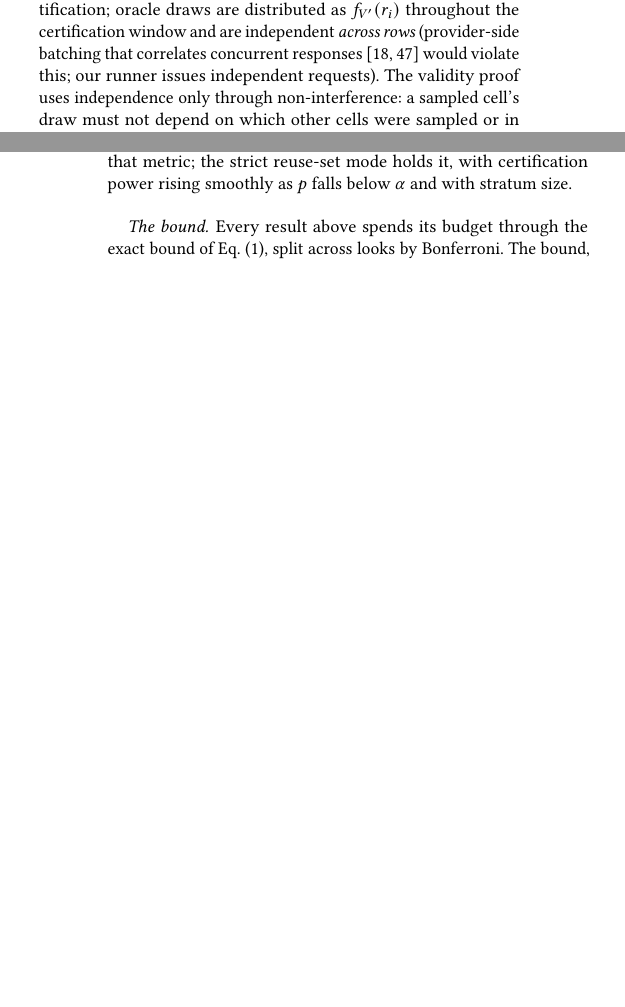
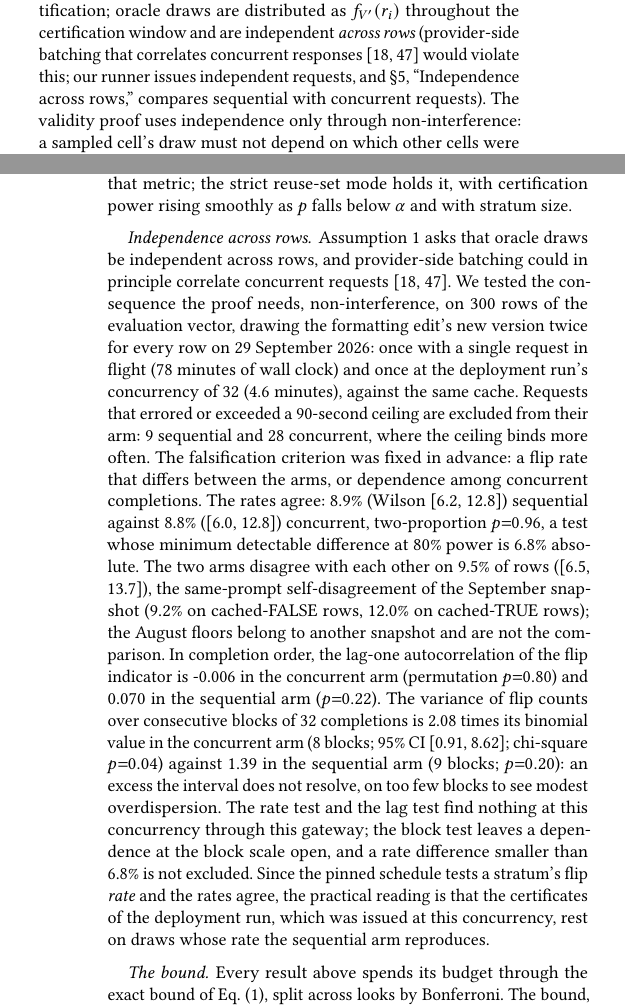
Before and after one commit to arjunlohan/project-lore, a LaTeX paper (paper/main.tex, which reads paper/body.tex, paper/macros.tex): two parts of the columns of pages 3 and 13 of 19, joined at a grey line, cut so that both start at the same text, the shorter picture padded with empty space. Compiled offline with pdfLaTeX.

Commit message:
Independence check landed: sequential and concurrent arms agree in rate, block dispersion reported as unresolved; paragraph, Contribution 4, Assumption 1, and the response answer switch on
exp17 records its per-call ceiling; generator adds dispersion p-values, per-arm exclusions, the ceiling, and the minimum detectable difference; the pilot script resumes from its checkpoint and checkpoints mid-phase.

Co-Authored-By: Claude Fable 5.1 <noreply@anthropic.com>

```diff
--- a/paper/body.tex
+++ b/paper/body.tex
@@ -1408,29 +1408,36 @@ the formatting edit's new version twice for every row on
 \sepSnapshotDate: once with a single request in flight
 (\indepSeqMinutes\ minutes of wall clock) and once at the deployment
 run's concurrency of \indepConcurrency\ (\indepConcMinutes\ minutes),
-against the same cache; \indepErrors\ requests timed out or errored and
-are excluded from both arms. The falsification criterion was fixed in
-advance: a flip rate that differs between the arms, or serial
-dependence among concurrent completions. Neither appears. The flip
-rates read \indepSeqRate\ (Wilson \indepSeqCi) sequential against
+against the same cache. Requests that errored or exceeded a
+\indepCallCeiling-second ceiling are excluded from their arm: \indepSeqErrors\ sequential and
+\indepConcErrors\ concurrent, where the ceiling binds more often. The
+falsification criterion was fixed in advance: a flip rate that differs
+between the arms, or dependence among concurrent completions. The rates
+agree: \indepSeqRate\ (Wilson \indepSeqCi) sequential against
 \indepConcRate\ (\indepConcCi) concurrent, two-proportion
 $p{=}\indepDiffP$, a test whose minimum detectable difference at
-\indepPowerTarget\ power is \indepMdd\ absolute. The two arms disagree with each other on
-\indepAgreeDisagree\ of rows (\indepAgreeCi), the same-prompt
-self-disagreement of the September snapshot (\indepAgreeFalse\ on
-cached-FALSE rows, \indepAgreeTrue\ on cached-TRUE rows); the August
-floors belong to another snapshot and are not the comparison. In
-completion order, the lag-one autocorrelation of the flip indicator is
-\indepConcLag\ in the concurrent arm (permutation $p{=}\indepConcLagP$)
-and \indepSeqLag\ in the sequential arm ($p{=}\indepSeqLagP$), and the
-variance of flip counts over \indepBlocks\ consecutive blocks of
-\indepBlockSize\ completions is \indepConcDispersion\ times its
-binomial value in the concurrent arm (95\% interval
-\indepConcDispersionCi) against \indepSeqDispersion\ sequential.
-Concurrency at this level, through this gateway, leaves the flip
-indicators independent to the resolution of these tests; a dependence
-smaller than \indepMdd\ in rate, or confined to lags the block test
-does not see, is not excluded.
+\indepPowerTarget\ power is \indepMdd\ absolute. The two arms disagree
+with each other on \indepAgreeDisagree\ of rows (\indepAgreeCi), the
+same-prompt self-disagreement of the September snapshot
+(\indepAgreeFalse\ on cached-FALSE rows, \indepAgreeTrue\ on
+cached-TRUE rows); the August floors belong to another snapshot and are
+not the comparison. In completion order, the lag-one autocorrelation of
+the flip indicator is \indepConcLag\ in the concurrent arm (permutation
+$p{=}\indepConcLagP$) and \indepSeqLag\ in the sequential arm
+($p{=}\indepSeqLagP$). The variance of flip counts over consecutive
+blocks of \indepBlockSize\ completions is \indepConcDispersion\ times
+its binomial value in the concurrent arm (\indepBlocks\ blocks; 95\% CI
+\indepConcDispersionCi; chi-square $p{=}\indepConcDispersionP$)
+against \indepSeqDispersion\ in the sequential arm (\indepSeqBlocks\
+blocks; $p{=}\indepSeqDispersionP$): an excess the interval does not
+resolve, on too few blocks to see modest overdispersion. The rate test
+and the lag test find nothing at this concurrency through this gateway;
+the block test leaves a dependence at the block scale open, and a rate
+difference smaller than \indepMdd\ is not excluded. Since the pinned
+schedule tests a stratum's flip \emph{rate} and the rates agree, the
+practical reading is that the certificates of the deployment run, which
+was issued at this concurrency, rest on draws whose rate the sequential
+arm reproduces.
 \fi
 
 \paragraph{The bound.} Every result above spends its budget through the
--- a/paper/macros.tex
+++ b/paper/macros.tex
@@ -338,7 +338,7 @@
 \newcommand{\ledgerEnd}{5 August 2026}
 \newcommand{\famRunDate}{15 August 2026 to 29 September 2026}
 \newcommand{\totalCells}{100{,}683}
-\newcommand{\offLedgerCells}{71{,}371}
+\newcommand{\offLedgerCells}{71{,}971}
 \newcommand{\famGeminiFloor}{4.9\%}
 \newcommand{\famGeminiFmt}{25.4\%}
 \newcommand{\famGeminiFmtTrueStratum}{28.7\%}
```
Also changed, not shown: paper/ieee/response.md (+2 -2 lines), paper/ieee/main.pdf, paper/macros.tex (32 more changed lines), 4 other files.
